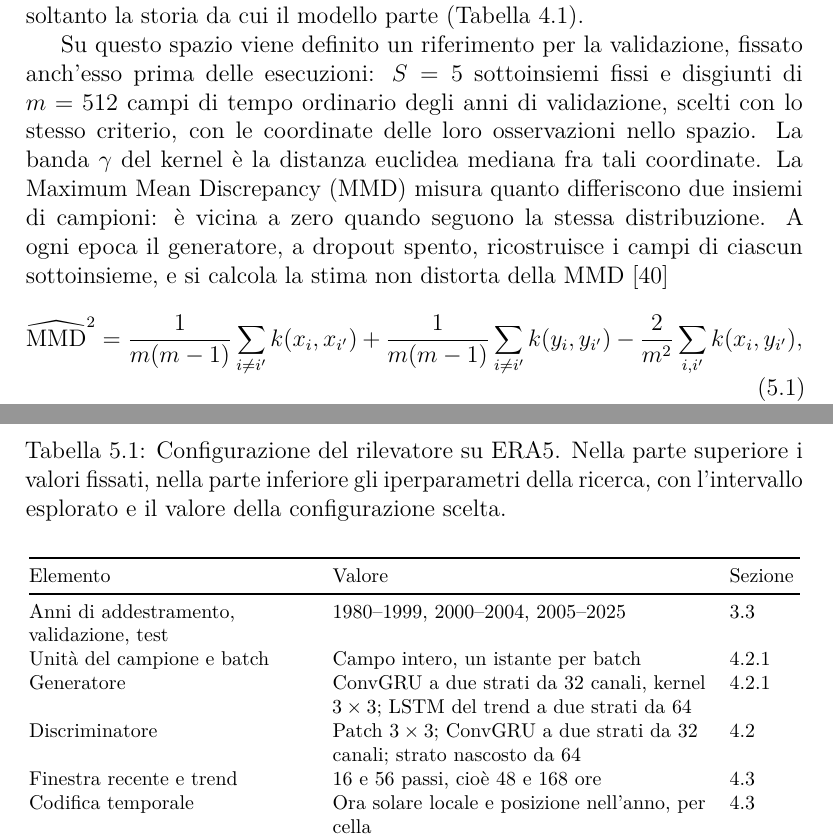
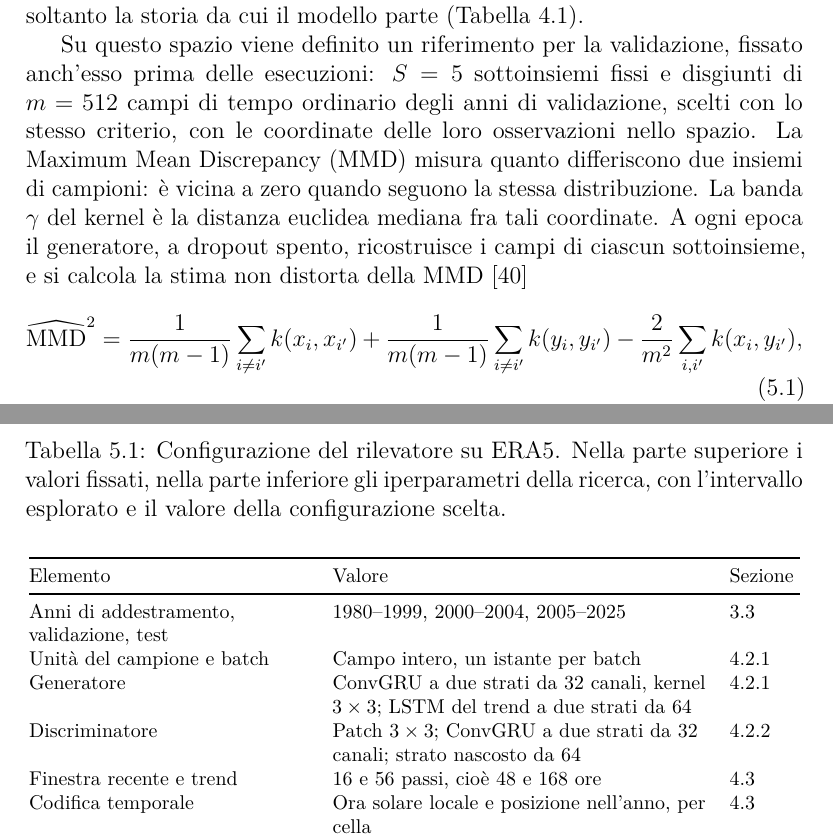
Before and after one commit to AlbertoPedalino/tesi_latex, a LaTeX document (tesi.tex, which reads chapters/esperimenti.tex): two parts of pages 59 and 60 of 113, joined at a grey line, cut so that both start at the same text. Compiled offline with pdfLaTeX.

Commit message:
docs(tesi): opening of Ch. 2 split, MMD before its kernel, Tab. 5.1 points to 4.2.2
Co-Authored-By: Claude Opus 5.5 <noreply@anthropic.com>

```diff
--- a/chapters/esperimenti.tex
+++ b/chapters/esperimenti.tex
@@ -11,7 +11,7 @@ Le configurazioni del rilevatore sono confrontate sugli anni di validazione, sen
 
 I campi di tempo ordinario sono scelti, non corretti. Sostituire i valori esclusi con il normale stagionale darebbe campi più lisci di qualunque campo osservato, e una distanza calcolata su di essi premierebbe un generatore che ricostruisce campi lisci. Un campo scelto può quindi contenere ancora qualche valore escluso, entro la mediana del suo mese: dei valori esclusi si sostituisce soltanto la storia da cui il modello parte (Tabella~\ref{tab:valori-esclusi}).
 
-Su questo spazio viene definito un riferimento per la validazione, fissato anch'esso prima delle esecuzioni: $S=5$ sottoinsiemi fissi e disgiunti di $m=512$ campi di tempo ordinario degli anni di validazione, scelti con lo stesso criterio, con le coordinate delle loro osservazioni nello spazio. La banda $\gamma$ del kernel è la distanza euclidea mediana fra tali coordinate. La Maximum Mean Discrepancy (MMD) misura quanto differiscono due insiemi di campioni: è vicina a zero quando seguono la stessa distribuzione. A ogni epoca il generatore, a dropout spento, ricostruisce i campi di ciascun sottoinsieme, e si calcola la stima non distorta della MMD~\cite{gretton2012mmd}
+Su questo spazio viene definito un riferimento per la validazione, fissato anch'esso prima delle esecuzioni: $S=5$ sottoinsiemi fissi e disgiunti di $m=512$ campi di tempo ordinario degli anni di validazione, scelti con lo stesso criterio, con le coordinate delle loro osservazioni nello spazio. La Maximum Mean Discrepancy (MMD) misura quanto differiscono due insiemi di campioni: è vicina a zero quando seguono la stessa distribuzione. La banda $\gamma$ del kernel è la distanza euclidea mediana fra tali coordinate. A ogni epoca il generatore, a dropout spento, ricostruisce i campi di ciascun sottoinsieme, e si calcola la stima non distorta della MMD~\cite{gretton2012mmd}
 \begin{equation}
 \widehat{\mathrm{MMD}}^{2}=
 \frac{1}{m(m-1)}\sum_{i\neq i'}k(x_i,x_{i'})
@@ -47,7 +47,7 @@ La configurazione del rilevatore è fissata, a eccezione di quattro iperparametr
         Anni di addestramento, validazione, test & 1980--1999, 2000--2004, 2005--2025 & \ref{sec:dati-split} \\
         Unità del campione e batch & Campo intero, un istante per batch & \ref{sec:stgan-convgru} \\
         Generatore & ConvGRU a due strati da 32 canali, kernel $3\times3$; LSTM del trend a due strati da 64 & \ref{sec:stgan-convgru} \\
-        Discriminatore & Patch $3\times3$; ConvGRU a due strati da 32 canali; strato nascosto da 64 & \ref{sec:stgan} \\
+        Discriminatore & Patch $3\times3$; ConvGRU a due strati da 32 canali; strato nascosto da 64 & \ref{sec:stgan-discriminatore} \\
         Finestra recente e trend & 16 e 56 passi, cioè 48 e 168 ore & \ref{sec:ingresso-normalizzazione-era5} \\
         Codifica temporale & Ora solare locale e posizione nell'anno, per cella & \ref{sec:ingresso-normalizzazione-era5} \\
         Normalizzazione dell'ingresso & Rispetto al normale di cella, giorno e ora; retta nel tempo tolta a tre variabili; poi min--max & \ref{sec:ingresso-normalizzazione-era5} \\
```
Also changed, not shown: chapters/stato_arte.tex (+1 -1 lines), Tesi_Alberto_Pedalino_s334042.pdf.
